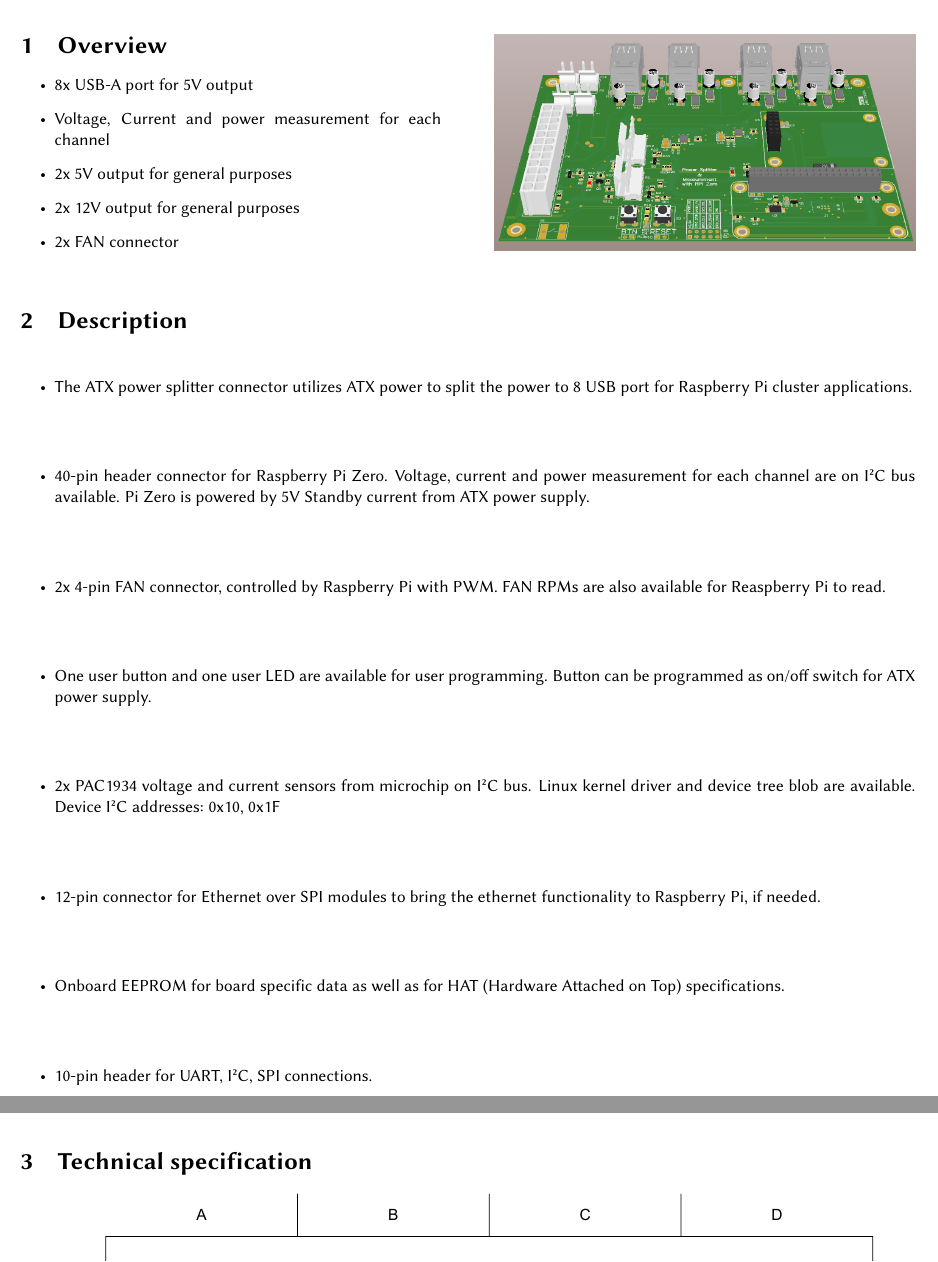
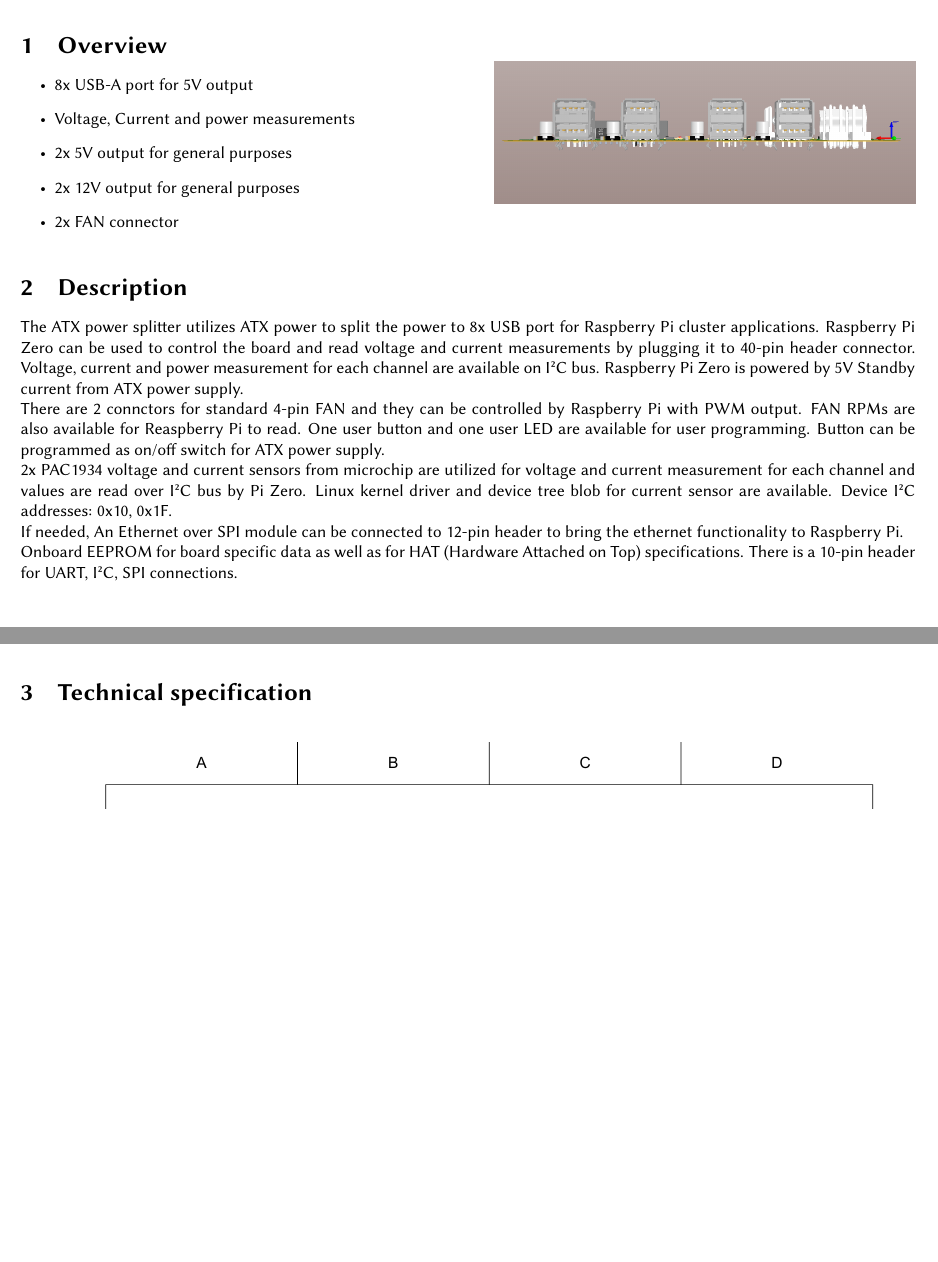
Before and after one commit to semaf/Pi-ATX-Power-Supply, a LaTeX document (datasheet/datasheet.tex): two parts of pages 1 and 2 of 2, joined at a grey line, cut so that both start at the same text, the shorter picture padded with empty space. Compiled offline with pdfLaTeX.

Commit message:
datasheet canges

```diff
--- a/datasheet/datasheet.tex
+++ b/datasheet/datasheet.tex
@@ -16,6 +16,10 @@
 \renewcommand*\familydefault{\sfdefault}  %% Only if the base font of the document is to be sans serif
 \usepackage[T1]{fontenc}
 
+\setlength{\parindent}{4em}
+\setlength{\parskip}{1em}
+\renewcommand{\baselinestretch}{1.0}
+
 \title{ATX Power Supply splitter for Raspberry Pi Clusters}
 \author{semaf}
 \date{August 2020}
@@ -47,10 +49,10 @@
-\begin{figure}
+	\vspace{1cm}
 	\begin{minipage}{0.47\textwidth}
 
 		\section{Overview}
 		\begin{itemize}
 			\item 8x USB-A port for 5V output
-			\item Voltage, Current and power measurement for each channel
+			\item Voltage, Current and power measurements
 			\item 2x 5V output for general purposes
 			\item 2x 12V output for general purposes
 			\item 2x FAN connector
@@ -61,3 +63,21 @@
 	\hfill
 	\begin{minipage}{0.47\textwidth}
 		\centering
+		\includegraphics[width=1.0\textwidth,right]{img/Alt_USB.png}
+
+	\end{minipage} \\
+	\vspace{1cm}
+
+	\begin{minipage}{1\textwidth}
+		\section{Description}
+		\par
+		The ATX power splitter utilizes ATX power to split the power to 8x USB port for Raspberry Pi cluster applications. Raspberry Pi Zero can be used to control the board and read voltage and current measurements by plugging it to 40-pin header connector. Voltage, current and power measurement for each channel are available on I²C bus. Raspberry Pi Zero is powered by 5V Standby current from ATX power supply.
+		\par There are 2 connctors for standard 4-pin FAN and they can be controlled by Raspberry Pi with PWM output. FAN RPMs are also available for Reaspberry Pi to read. One user button and one user LED are available for user programming. Button can be programmed as on/off switch for ATX power supply.
+		\par
+		2x PAC1934 voltage and current sensors from microchip are utilized for voltage and current measurement for each channel and values are read over I²C bus by Pi Zero. Linux kernel driver and device tree blob for current sensor are available. Device I²C addresses: 0x10, 0x1F.
+		\par
+		If needed, An Ethernet over SPI module can be connected to 12-pin header to bring the ethernet functionality to Raspberry Pi.
+		\par
+		Onboard EEPROM for board specific data as well as for HAT (Hardware Attached on Top) specifications.
+		There is a 10-pin header for UART, I²C, SPI connections.
+	\end{minipage}
@@ -71,17 +95,3 @@
-\section{Description}
-\begin{itemize}
-
-	\item The ATX power splitter connector utilizes ATX power to split the power to 8 USB port for Raspberry Pi cluster applications.
-	\item 40-pin header connector for Raspberry Pi Zero. Voltage, current and power measurement for each channel are on I²C bus available. Pi Zero is powered by 5V Standby current from ATX power supply.
-	\item 2x 4-pin FAN connector, controlled by Raspberry Pi with PWM. FAN RPMs are also available for Reaspberry Pi to read.
-	\item One user button and one user LED are available for user programming. Button can be programmed as on/off switch for ATX power supply.
-	\item 2x PAC1934 voltage and current sensors from microchip on I²C bus. Linux kernel driver and device tree blob are available. Device I²C addresses: 0x10, 0x1F
-	\item 12-pin connector for Ethernet over SPI modules to bring the ethernet functionality to Raspberry Pi, if needed.
-	\item Onboard EEPROM for board specific data as well as for HAT (Hardware Attached on Top) specifications.
-	\item 10-pin header for UART, I²C, SPI connections.
-	\item
-\end{itemize}
-
 \section{Technical specification}
 \noindent
 \includegraphics[
```
Also changed, not shown: datasheet/datasheet.pdf, datasheet/img/semaf_logo.png, datasheet/datasheet.tex (37 more changed lines).
